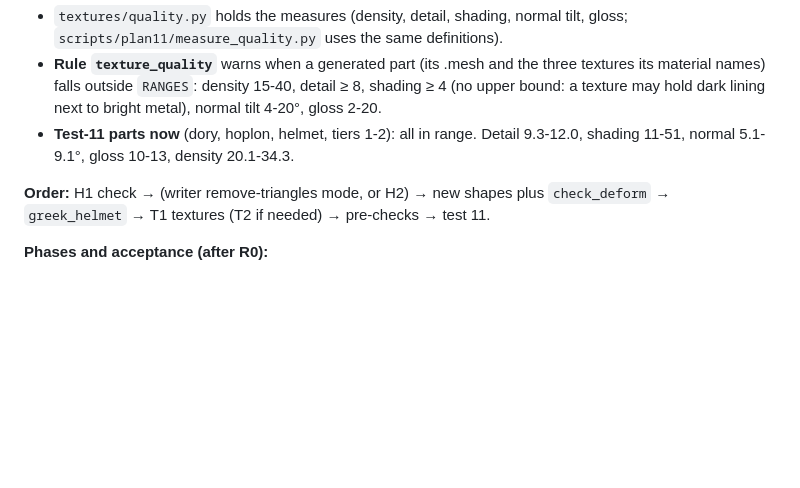
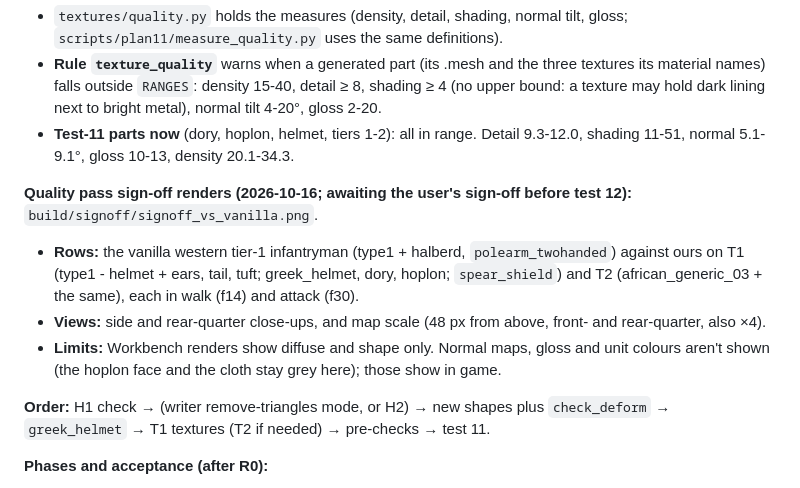
Before and after one commit to XenoMaster101/eu4-unit-generator, a Markdown page: docs/SPEC.md, the part around the change. Rendered like a GitHub page; blank space fills up the shorter version.

Commit message:
SPEC: quality-pass sign-off renders against vanilla
Co-Authored-By: Claude Opus 5.5 <noreply@anthropic.com>

```diff
--- a/docs/SPEC.md
+++ b/docs/SPEC.md
@@ -1180,6 +1180,11 @@ Constraints carried over:
 - **Rule `texture_quality`** warns when a generated part (its .mesh and the three textures its material names) falls outside `RANGES`: density 15-40, detail ≥ 8, shading ≥ 4 (no upper bound: a texture may hold dark lining next to bright metal), normal tilt 4-20°, gloss 2-20.
 - **Test-11 parts now** (dory, hoplon, helmet, tiers 1-2): all in range. Detail 9.3-12.0, shading 11-51, normal 5.1-9.1°, gloss 10-13, density 20.1-34.3.
 
+**Quality pass sign-off renders (2026-10-16; awaiting the user's sign-off before test 12):** `build/signoff/signoff_vs_vanilla.png`.
+- **Rows:** the vanilla western tier-1 infantryman (type1 + halberd, `polearm_twohanded`) against ours on T1 (type1 - helmet + ears, tail, tuft; greek_helmet, dory, hoplon; `spear_shield`) and T2 (african_generic_03 + the same), each in walk (f14) and attack (f30).
+- **Views:** side and rear-quarter close-ups, and map scale (48 px from above, front- and rear-quarter, also ×4).
+- **Limits:** Workbench renders show diffuse and shape only. Normal maps, gloss and unit colours aren't shown (the hoplon face and the cloth stay grey here); those show in game.
+
 **Order:** H1 check → (writer remove-triangles mode, or H2) → new shapes plus `check_deform` → `greek_helmet` → T1 textures (T2 if needed) → pre-checks → test 11.
 
 **Phases and acceptance (after R0):**
```
